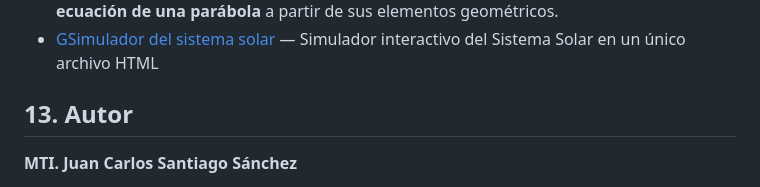
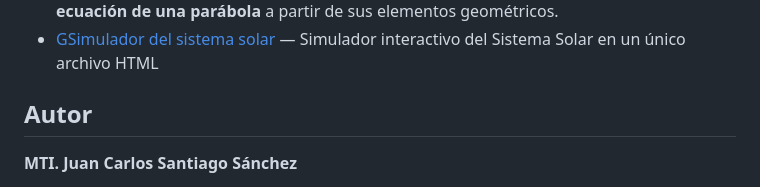
Before and after one commit to jcteacher-lab/snakegame, a Markdown page: README.md, the part around the change. Drawn GitHub-style.

```diff
--- a/README.md
+++ b/README.md
@@ -247,7 +247,7 @@ Deberías haber recibido una copia de la GNU General Public License junto con es
 - [GSimulador del sistema solar](https://github.com/jcteacher-lab/Sistemasolar) —
   Simulador interactivo del Sistema Solar en un único archivo HTML
 
-## 13. Autor
+## Autor
 
 **MTI. Juan Carlos Santiago Sánchez**
 - GitHub: [@jcteacher-lab](https://github.com/jcteacher-lab)
```
